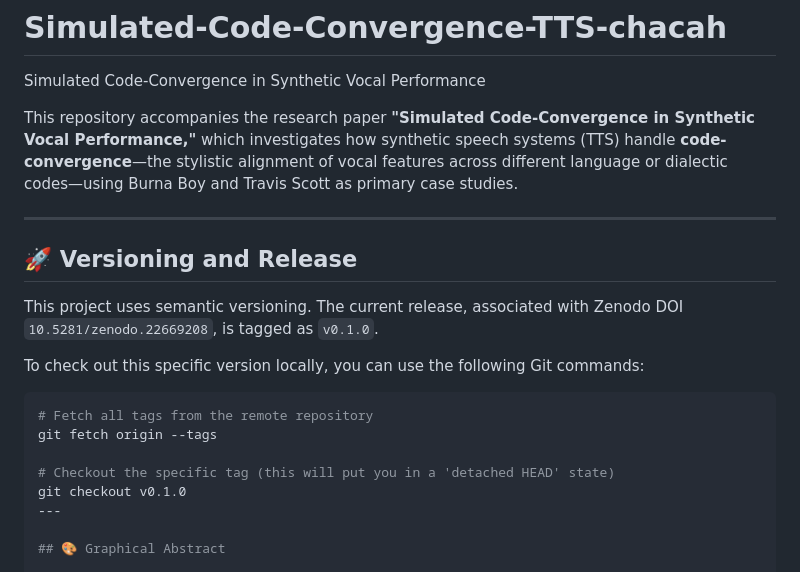
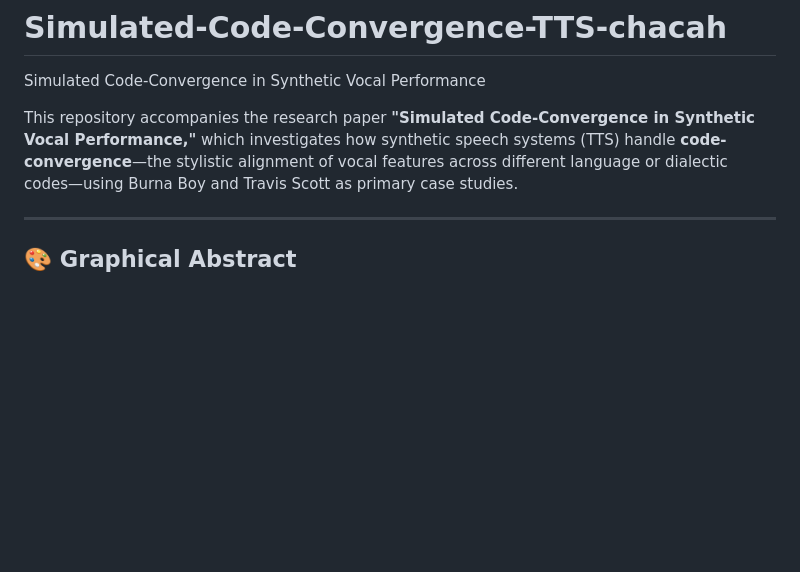
Before and after one commit to Pegi1727/Simulated-Code-Convergence-TTS-chacah, a Markdown page: README.md, the part around the change. GitHub-like rendering; blank space fills up the shorter version.

````diff
--- a/README.md
+++ b/README.md
@@ -6,18 +6,7 @@ Simulated Code-Convergence in Synthetic Vocal Performance
 This repository accompanies the research paper **"Simulated Code-Convergence in Synthetic Vocal Performance,"** which investigates how synthetic speech systems (TTS) handle **code-convergence**—the stylistic alignment of vocal features across different language or dialectic codes—using Burna Boy and Travis Scott as primary case studies.
 
 ---
-## 🚀 Versioning and Release
 
-This project uses semantic versioning. The current release, associated with Zenodo DOI `10.5281/zenodo.22669208`, is tagged as `v0.1.0`.
-
-To check out this specific version locally, you can use the following Git commands:
-```bash
-# Fetch all tags from the remote repository
-git fetch origin --tags
-
-# Checkout the specific tag (this will put you in a 'detached HEAD' state)
-git checkout v0.1.0
----
 
 ## 🎨 Graphical Abstract
 
````
